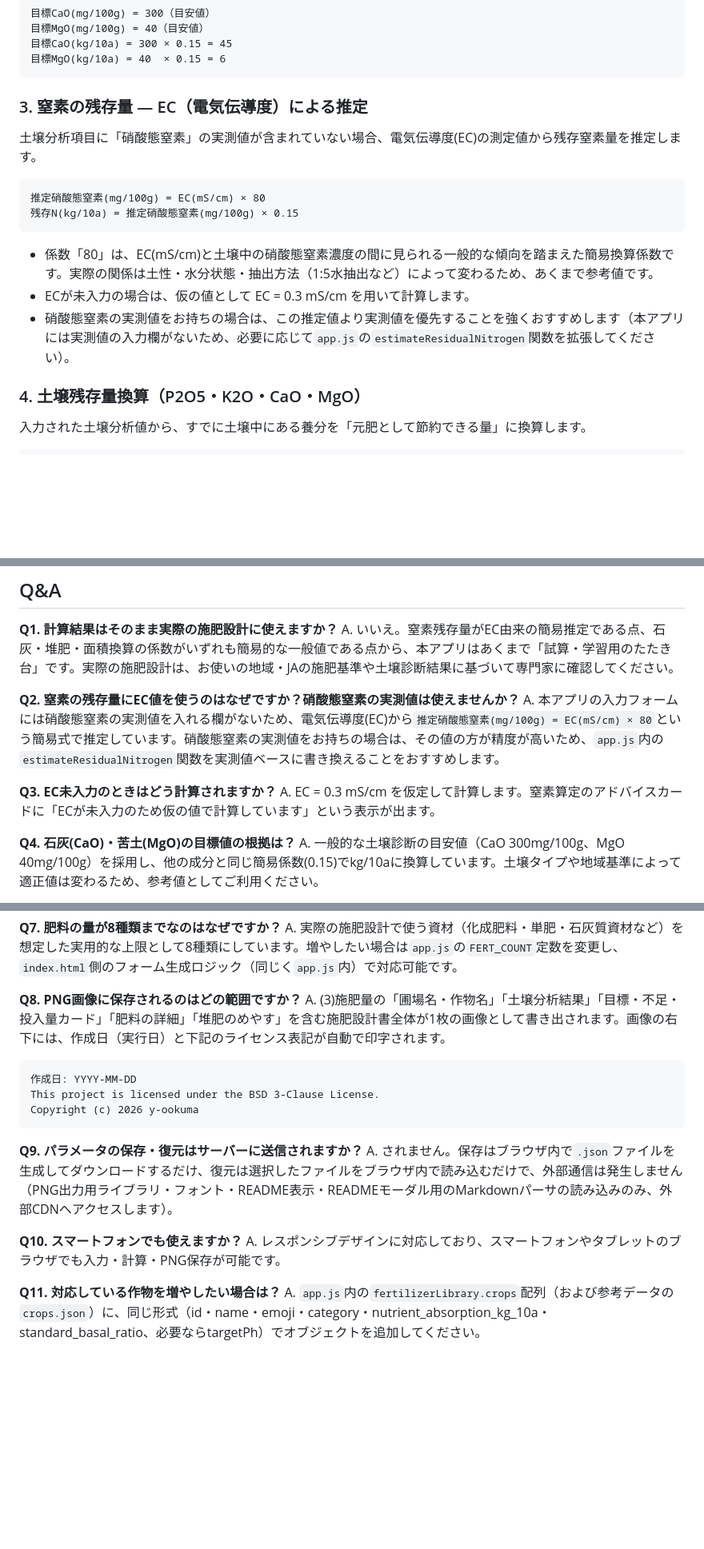
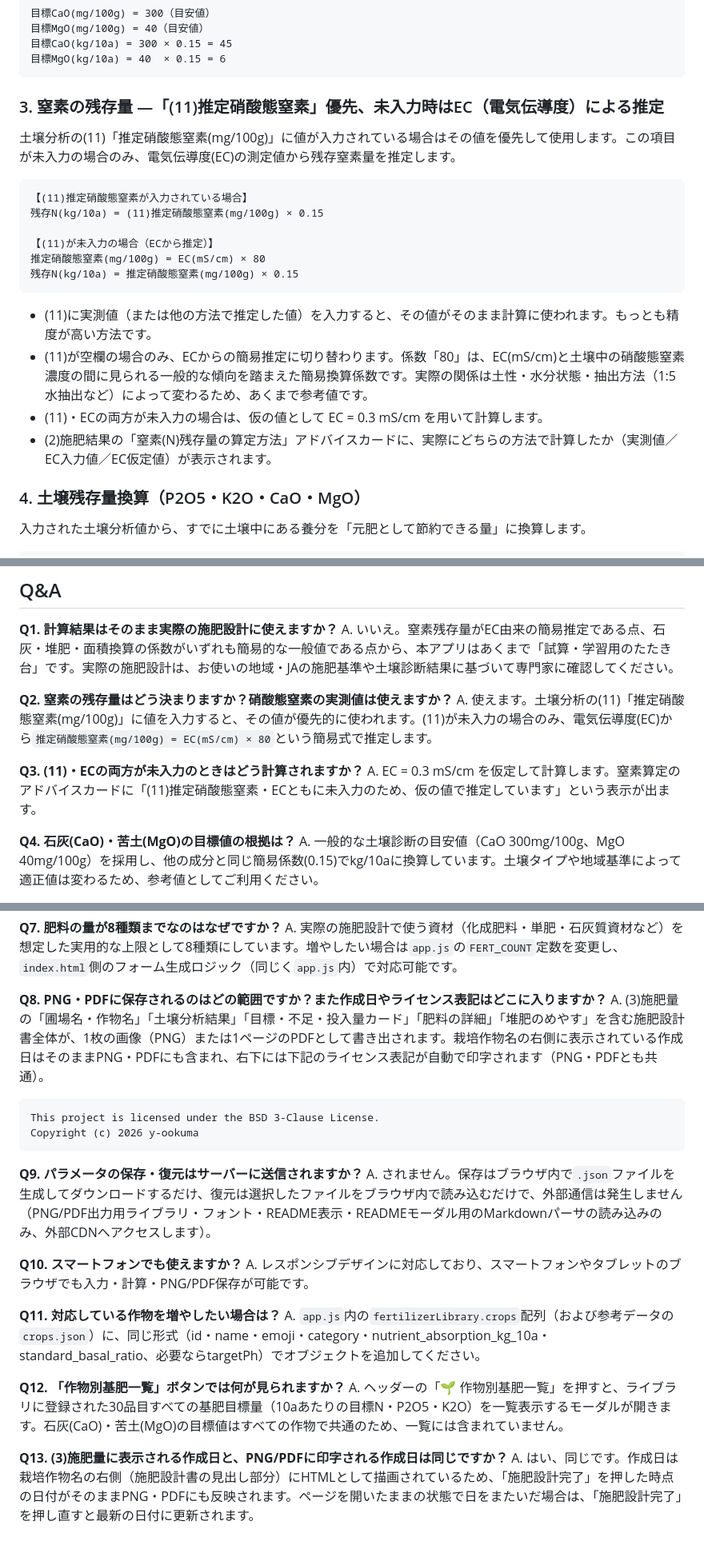
Before and after one commit to y-ookuma/fertilization-program, a Markdown page: README.md, 3 parts joined by grey strips. Shown at 80% size. Drawn GitHub-style; blank space fills up the shorter version.

````diff
--- a/README.md
+++ b/README.md
@@ -76,18 +81,23 @@
 目標MgO(kg/10a) = 40  × 0.15 = 6
 ```
 
-### 3. 窒素の残存量 ― EC（電気伝導度）による推定
+### 3. 窒素の残存量 ―「(11)推定硝酸態窒素」優先、未入力時はEC（電気伝導度）による推定
 
-土壌分析項目に「硝酸態窒素」の実測値が含まれていない場合、電気伝導度(EC)の測定値から残存窒素量を推定します。
+土壌分析の(11)「推定硝酸態窒素(mg/100g)」に値が入力されている場合はその値を優先して使用します。この項目が未入力の場合のみ、電気伝導度(EC)の測定値から残存窒素量を推定します。
 
 ```
+【(11)推定硝酸態窒素が入力されている場合】
+残存N(kg/10a) = (11)推定硝酸態窒素(mg/100g) × 0.15
+
+【(11)が未入力の場合（ECから推定）】
 推定硝酸態窒素(mg/100g) = EC(mS/cm) × 80
 残存N(kg/10a) = 推定硝酸態窒素(mg/100g) × 0.15
 ```
 
-- 係数「80」は、EC(mS/cm)と土壌中の硝酸態窒素濃度の間に見られる一般的な傾向を踏まえた簡易換算係数です。実際の関係は土性・水分状態・抽出方法（1:5水抽出など）によって変わるため、あくまで参考値です。
-- ECが未入力の場合は、仮の値として EC = 0.3 mS/cm を用いて計算します。
-- 硝酸態窒素の実測値をお持ちの場合は、この推定値より実測値を優先することを強くおすすめします（本アプリには実測値の入力欄がないため、必要に応じて`app.js`の`estimateResidualNitrogen`関数を拡張してください）。
+- (11)に実測値（または他の方法で推定した値）を入力すると、その値がそのまま計算に使われます。もっとも精度が高い方法です。
+- (11)が空欄の場合のみ、ECからの簡易推定に切り替わります。係数「80」は、EC(mS/cm)と土壌中の硝酸態窒素濃度の間に見られる一般的な傾向を踏まえた簡易換算係数です。実際の関係は土性・水分状態・抽出方法（1:5水抽出など）によって変わるため、あくまで参考値です。
+- (11)・ECの両方が未入力の場合は、仮の値として EC = 0.3 mS/cm を用いて計算します。
+- (2)施肥結果の「窒素(N)残存量の算定方法」アドバイスカードに、実際にどちらの方法で計算したか（実測値／EC入力値／EC仮定値）が表示されます。
 
 ### 4. 土壌残存量換算（P2O5・K2O・CaO・MgO）
 
@@ -171,11 +181,11 @@
 **Q1. 計算結果はそのまま実際の施肥設計に使えますか？**
 A. いいえ。窒素残存量がEC由来の簡易推定である点、石灰・堆肥・面積換算の係数がいずれも簡易的な一般値である点から、本アプリはあくまで「試算・学習用のたたき台」です。実際の施肥設計は、お使いの地域・JAの施肥基準や土壌診断結果に基づいて専門家に確認してください。
 
-**Q2. 窒素の残存量にEC値を使うのはなぜですか？硝酸態窒素の実測値は使えませんか？**
-A. 本アプリの入力フォームには硝酸態窒素の実測値を入れる欄がないため、電気伝導度(EC)から`推定硝酸態窒素(mg/100g) = EC(mS/cm) × 80`という簡易式で推定しています。硝酸態窒素の実測値をお持ちの場合は、その値の方が精度が高いため、`app.js`内の`estimateResidualNitrogen`関数を実測値ベースに書き換えることをおすすめします。
+**Q2. 窒素の残存量はどう決まりますか？硝酸態窒素の実測値は使えますか？**
+A. 使えます。土壌分析の(11)「推定硝酸態窒素(mg/100g)」に値を入力すると、その値が優先的に使われます。(11)が未入力の場合のみ、電気伝導度(EC)から`推定硝酸態窒素(mg/100g) = EC(mS/cm) × 80`という簡易式で推定します。
 
-**Q3. EC未入力のときはどう計算されますか？**
-A. EC = 0.3 mS/cm を仮定して計算します。窒素算定のアドバイスカードに「ECが未入力のため仮の値で計算しています」という表示が出ます。
+**Q3. (11)・ECの両方が未入力のときはどう計算されますか？**
+A. EC = 0.3 mS/cm を仮定して計算します。窒素算定のアドバイスカードに「(11)推定硝酸態窒素・ECともに未入力のため、仮の値で推定しています」という表示が出ます。
 
 **Q4. 石灰(CaO)・苦土(MgO)の目標値の根拠は？**
 A. 一般的な土壌診断の目安値（CaO 300mg/100g、MgO 40mg/100g）を採用し、他の成分と同じ簡易係数(0.15)でkg/10aに換算しています。土壌タイプや地域基準によって適正値は変わるため、参考値としてご利用ください。
@@ -189,20 +199,25 @@ A. (2)施肥結果の「③ 圃場」で入力した圃場名は、「施肥設
 **Q7. 肥料の量が8種類までなのはなぜですか？**
 A. 実際の施肥設計で使う資材（化成肥料・単肥・石灰質資材など）を想定した実用的な上限として8種類にしています。増やしたい場合は`app.js`の`FERT_COUNT`定数を変更し、`index.html`側のフォーム生成ロジック（同じく`app.js`内）で対応可能です。
 
-**Q8. PNG画像に保存されるのはどの範囲ですか？**
-A. (3)施肥量の「圃場名・作物名」「土壌分析結果」「目標・不足・投入量カード」「肥料の詳細」「堆肥のめやす」を含む施肥設計書全体が1枚の画像として書き出されます。画像の右下には、作成日（実行日）と下記のライセンス表記が自動で印字されます。
+**Q8. PNG・PDFに保存されるのはどの範囲ですか？また作成日やライセンス表記はどこに入りますか？**
+A. (3)施肥量の「圃場名・作物名」「土壌分析結果」「目標・不足・投入量カード」「肥料の詳細」「堆肥のめやす」を含む施肥設計書全体が、1枚の画像（PNG）または1ページのPDFとして書き出されます。栽培作物名の右側に表示されている作成日はそのままPNG・PDFにも含まれ、右下には下記のライセンス表記が自動で印字されます（PNG・PDFとも共通）。
 
 ```
-作成日: YYYY-MM-DD
 This project is licensed under the BSD 3-Clause License.
 Copyright (c) 2026 y-ookuma
 ```
 
 **Q9. パラメータの保存・復元はサーバーに送信されますか？**
-A. されません。保存はブラウザ内で`.json`ファイルを生成してダウンロードするだけ、復元は選択したファイルをブラウザ内で読み込むだけで、外部通信は発生しません（PNG出力用ライブラリ・フォント・README表示・READMEモーダル用のMarkdownパーサの読み込みのみ、外部CDNへアクセスします）。
+A. されません。保存はブラウザ内で`.json`ファイルを生成してダウンロードするだけ、復元は選択したファイルをブラウザ内で読み込むだけで、外部通信は発生しません（PNG/PDF出力用ライブラリ・フォント・README表示・READMEモーダル用のMarkdownパーサの読み込みのみ、外部CDNへアクセスします）。
 
 **Q10. スマートフォンでも使えますか？**
-A. レスポンシブデザインに対応しており、スマートフォンやタブレットのブラウザでも入力・計算・PNG保存が可能です。
+A. レスポンシブデザインに対応しており、スマートフォンやタブレットのブラウザでも入力・計算・PNG/PDF保存が可能です。
 
 **Q11. 対応している作物を増やしたい場合は？**
 A. `app.js`内の`fertilizerLibrary.crops`配列（および参考データの`crops.json`）に、同じ形式（id・name・emoji・category・nutrient_absorption_kg_10a・standard_basal_ratio、必要ならtargetPh）でオブジェクトを追加してください。
+
+**Q12. 「作物別基肥一覧」ボタンでは何が見られますか？**
+A. ヘッダーの「🌱 作物別基肥一覧」を押すと、ライブラリに登録された30品目すべての基肥目標量（10aあたりの目標N・P2O5・K2O）を一覧表示するモーダルが開きます。石灰(CaO)・苦土(MgO)の目標値はすべての作物で共通のため、一覧には含まれていません。
+
+**Q13. (3)施肥量に表示される作成日と、PNG/PDFに印字される作成日は同じですか？**
+A. はい、同じです。作成日は栽培作物名の右側（施肥設計書の見出し部分）にHTMLとして描画されているため、「施肥設計完了」を押した時点の日付がそのままPNG・PDFにも反映されます。ページを開いたままの状態で日をまたいだ場合は、「施肥設計完了」を押し直すと最新の日付に更新されます。
````
Also changed, not shown: other parts of README.md (+7 -2 lines).
